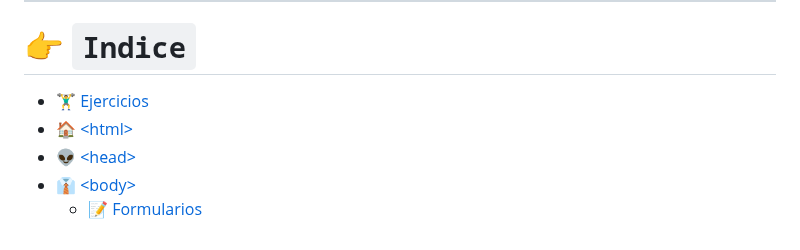
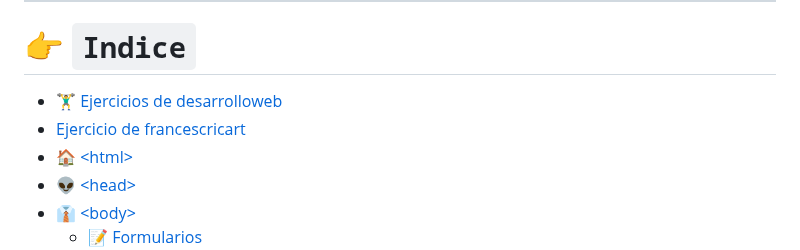
Before and after one commit to El-vertedero-de-Fabo/Working, a Markdown page: Html/README.md, the part around one of its changes. Drawn GitHub-style.

```diff
--- a/Html/README.md
+++ b/Html/README.md
@@ -12,7 +12,8 @@
 ---
 
 # 👉 `Indice`
-- [🏋️‍♂️ Ejercicios](/Html/Documentos/Ejercicios.md)
+- [🏋️‍♂️ Ejercicios de desarrolloweb](/Html/Documentos/Ejercicios.md)
+- [Ejercicio de francescricart]()
 - [🏠 \<html>](#html)
 - [👽 \<head>](#head)
 - [👔 \<body>](#body)
```
Also changed, not shown: other parts of Html/README.md (+1 -0 lines), Html/Documentos/Ejercicios.md (+1 -2 lines), Html/Documentos/Ejercicios2.md (added).
